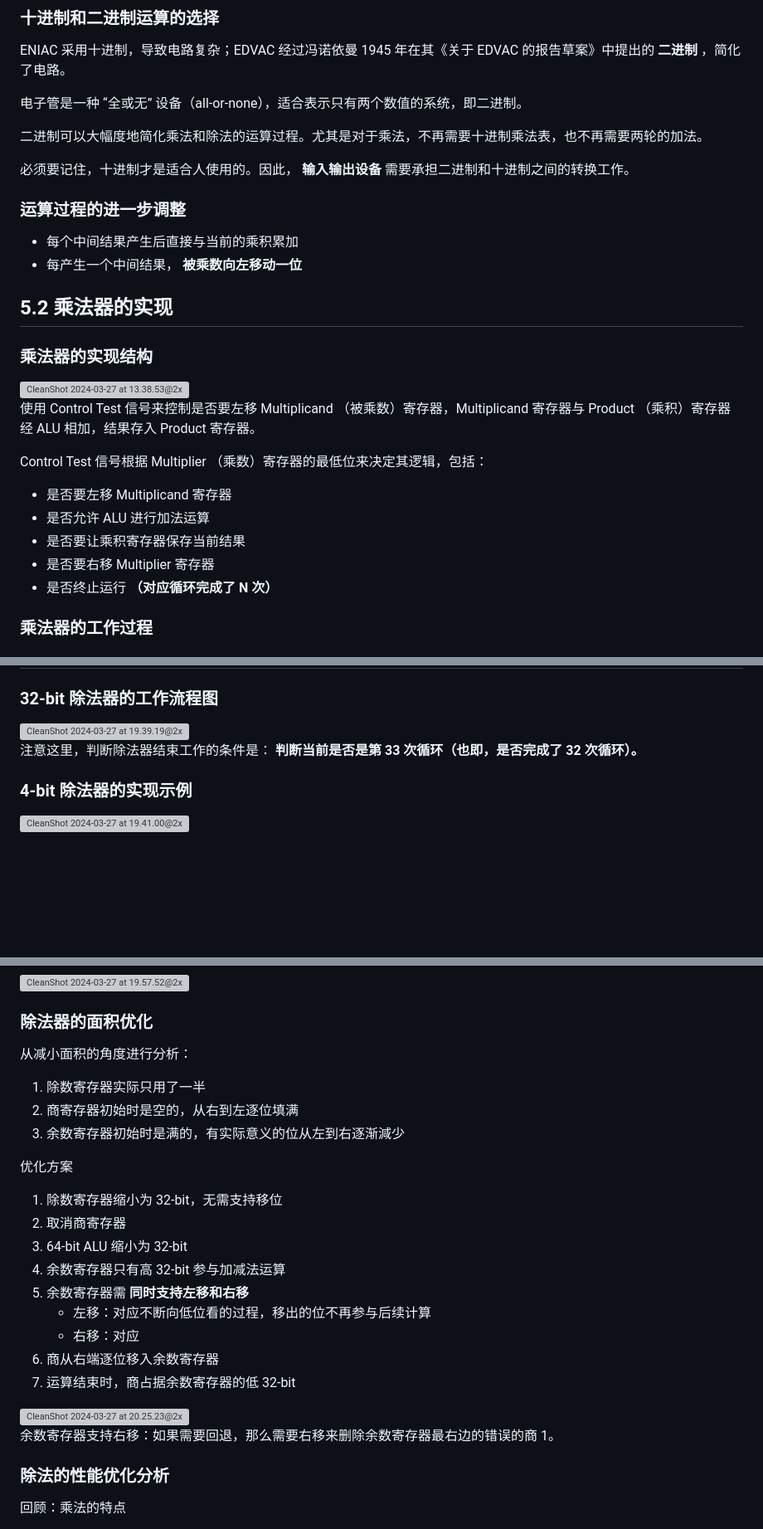
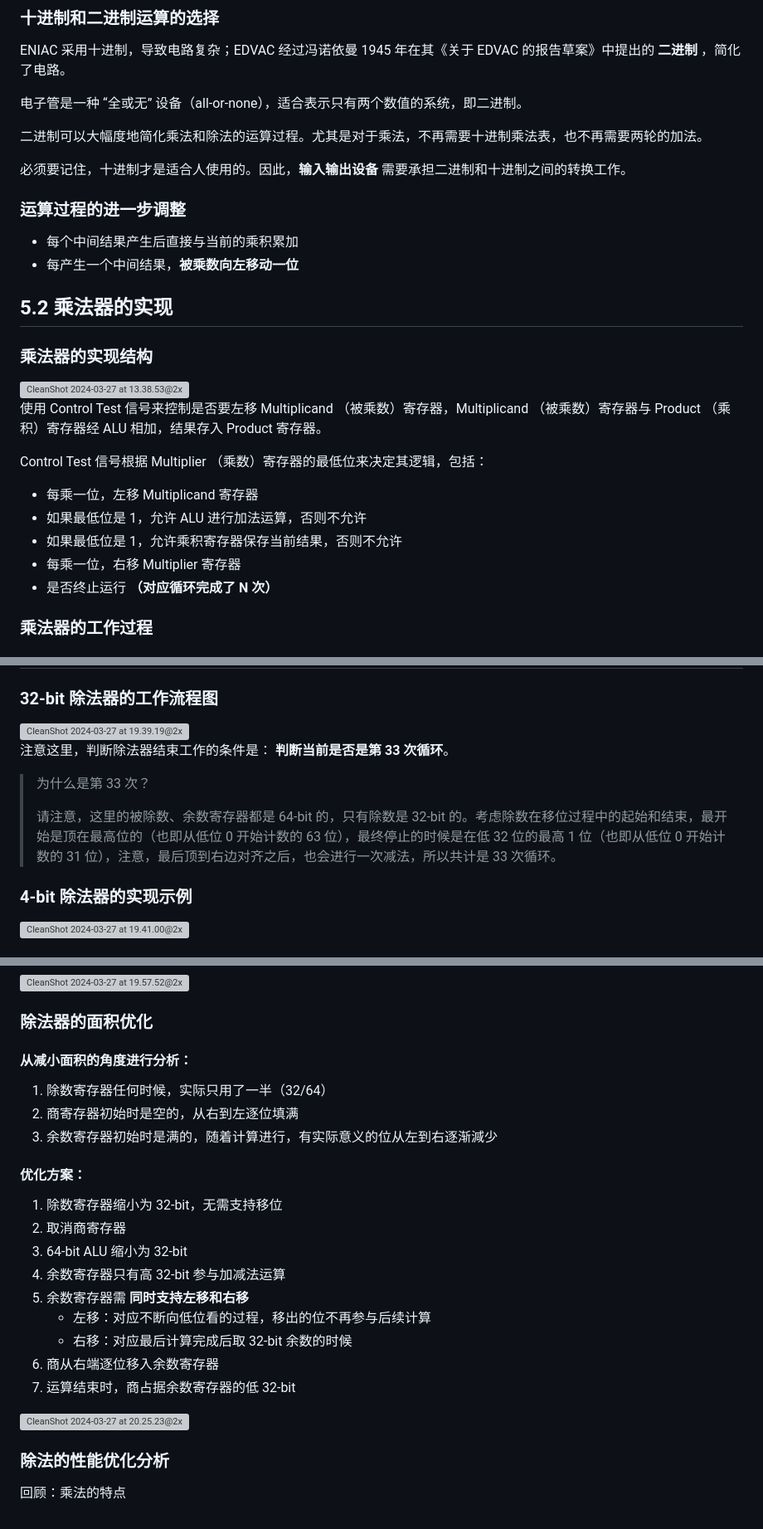
Before and after one commit to EmptyBlueBox/Computer_Architectures-ljl-2024Spring-PKU, a Markdown page: MOOC/notes/5.乘法器和除法器.md, 3 parts joined by grey strips. Shown: that part at 83% size. GitHub-like rendering; blank space fills up the shorter version; grey boxes are pictures that could not be loaded.

Commit message:
🐛 fix: Typo

```diff
--- a/MOOC/notes/5.乘法器和除法器.md
+++ b/MOOC/notes/5.乘法器和除法器.md
@@ -14,12 +14,12 @@ ENIAC 采用十进制，导致电路复杂；EDVAC 经过冯诺依曼 1945 年
 
 二进制可以大幅度地简化乘法和除法的运算过程。尤其是对于乘法，不再需要十进制乘法表，也不再需要两轮的加法。
 
-必须要记住，十进制才是适合人使用的。因此， **输入输出设备** 需要承担二进制和十进制之间的转换工作。
+必须要记住，十进制才是适合人使用的。因此，**输入输出设备** 需要承担二进制和十进制之间的转换工作。
 
 ### 运算过程的进一步调整
 
 -   每个中间结果产生后直接与当前的乘积累加
--   每产生一个中间结果， **被乘数向左移动一位**
+-   每产生一个中间结果，**被乘数向左移动一位**
 
 ## 5.2 乘法器的实现
 
@@ -27,14 +27,14 @@ ENIAC 采用十进制，导致电路复杂；EDVAC 经过冯诺依曼 1945 年
 
 <img src="./5.乘法器和除法器.assets/CleanShot 2024-03-27 at 13.38.53@2x.png" alt="CleanShot 2024-03-27 at 13.38.53@2x" style="zoom:30%;" />
 
-使用 Control Test 信号来控制是否要左移 Multiplicand （被乘数）寄存器，Multiplicand 寄存器与 Product （乘积）寄存器经 ALU 相加，结果存入 Product 寄存器。
+使用 Control Test 信号来控制是否要左移 Multiplicand （被乘数）寄存器，Multiplicand （被乘数）寄存器与 Product （乘积）寄存器经 ALU 相加，结果存入 Product 寄存器。
 
 Control Test 信号根据 Multiplier （乘数）寄存器的最低位来决定其逻辑，包括：
 
--   是否要左移 Multiplicand 寄存器
--   是否允许 ALU 进行加法运算
--   是否要让乘积寄存器保存当前结果
--   是否要右移 Multiplier 寄存器
+-   每乘一位，左移 Multiplicand 寄存器
+-   如果最低位是 1，允许 ALU 进行加法运算，否则不允许
+-   如果最低位是 1，允许乘积寄存器保存当前结果，否则不允许
+-   每乘一位，右移 Multiplier 寄存器
 -   是否终止运行 **（对应循环完成了 N 次）**
 
 ### 乘法器的工作过程
@@ -164,7 +168,11 @@ Dividend = Quotient × Divisor + Remainder
 
 <img src="./5.乘法器和除法器.assets/CleanShot 2024-03-27 at 19.39.19@2x.png" alt="CleanShot 2024-03-27 at 19.39.19@2x" style="zoom:30%;" />
 
-注意这里，判断除法器结束工作的条件是： **判断当前是否是第 33 次循环（也即，是否完成了 32 次循环）。**
+注意这里，判断除法器结束工作的条件是： **判断当前是否是第 33 次循环**。
+
+> 为什么是第 33 次？
+>
+> 请注意，这里的被除数、余数寄存器都是 64-bit 的，只有除数是 32-bit 的。考虑除数在移位过程中的起始和结束，最开始是顶在最高位的（也即从低位 0 开始计数的 63 位），最终停止的时候是在低 32 位的最高 1 位（也即从低位 0 开始计数的 31 位），注意，最后顶到右边对齐之后，也会进行一次减法，所以共计是 33 次循环。
 
 ### 4-bit 除法器的实现示例
 
@@ -238,13 +248,13 @@ Dividend = Quotient × Divisor + Remainder
 
 ### 除法器的面积优化
 
-从减小面积的角度进行分析：
+#### 从减小面积的角度进行分析：
 
-1. 除数寄存器实际只用了一半
+1. 除数寄存器任何时候，实际只用了一半（32/64）
 2. 商寄存器初始时是空的，从右到左逐位填满
-3. 余数寄存器初始时是满的，有实际意义的位从左到右逐渐減少
+3. 余数寄存器初始时是满的，随着计算进行，有实际意义的位从左到右逐渐減少
 
-优化方案
+#### 优化方案：
 
 1. 除数寄存器缩小为 32-bit，无需支持移位
 2. 取消商寄存器
@@ -252,13 +262,11 @@ Dividend = Quotient × Divisor + Remainder
 4. 余数寄存器只有高 32-bit 参与加减法运算
 5. 余数寄存器需 **同时支持左移和右移**
     - 左移：对应不断向低位看的过程，移出的位不再参与后续计算
-    - 右移：对应
+    - 右移：对应最后计算完成后取 32-bit 余数的时候
 6. 商从右端逐位移入余数寄存器
 7. 运算结束时，商占据余数寄存器的低 32-bit
 
 <img src="./5.乘法器和除法器.assets/CleanShot 2024-03-27 at 20.25.23@2x.png" alt="CleanShot 2024-03-27 at 20.25.23@2x" style="zoom:30%;" />
-
-余数寄存器支持右移：如果需要回退，那么需要右移来删除余数寄存器最右边的错误的商 1。
 
 ### 除法的性能优化分析
 
```
Also changed, not shown: other parts of MOOC/notes/5.乘法器和除法器.md (+11 -5 lines).
